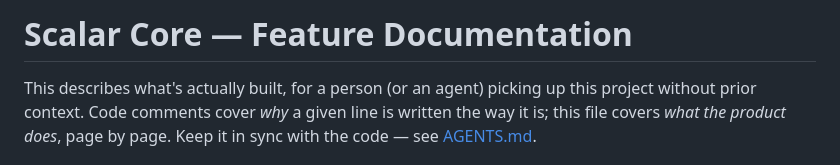
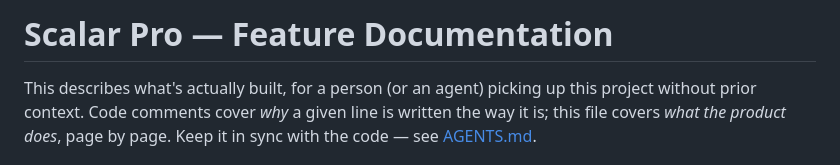
Before and after one commit to felipeccastro/scalar-pro, a Markdown page: DOCUMENTATION.md, the part around the change. GitHub-like rendering.

```diff
--- a/DOCUMENTATION.md
+++ b/DOCUMENTATION.md
@@ -1,4 +1,4 @@
-# Scalar Core — Feature Documentation
+# Scalar Pro — Feature Documentation
 
 This describes what's actually built, for a person (or an agent) picking up
 this project without prior context. Code comments cover *why* a given line
```
Also changed, not shown: README.md (+1 -1 lines).
